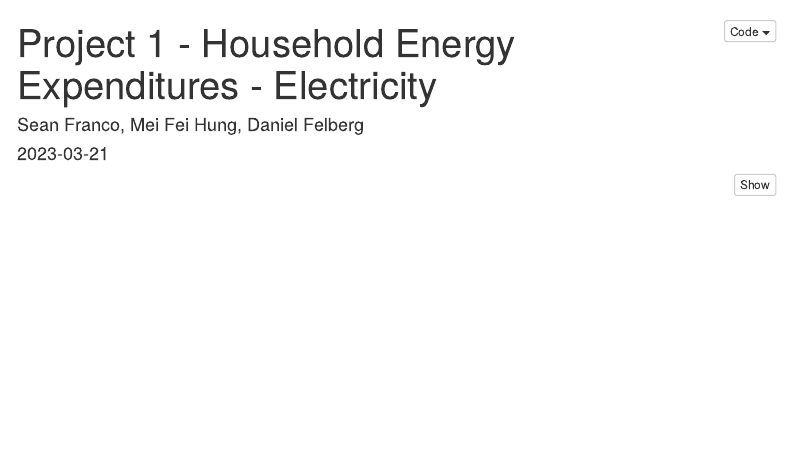
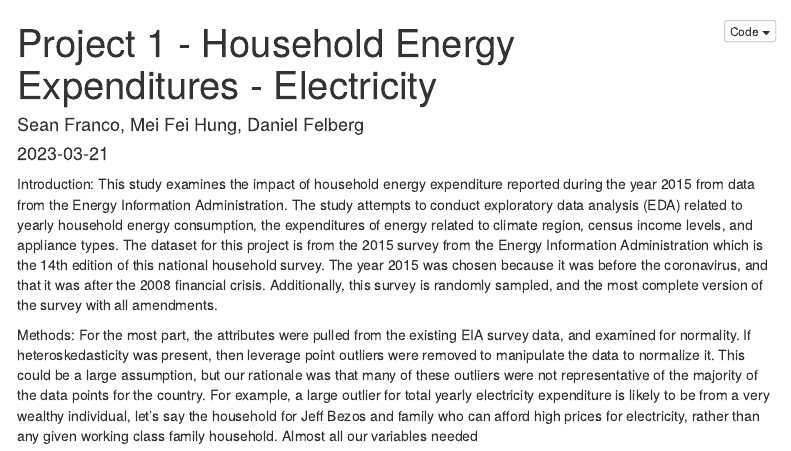
Before and after one commit to danifelberg/Data-Science-Project, an R Markdown document (Project1.Rmd): the page in a window 1100 px wide, from its top. Rendered offline with R 4.5, knitr and Pandoc, with nearby package versions; some code elsewhere in the file could not run offline; menus at the side of the page are left out.

Commit message:
Add files via upload
Added introduction and methods section.

````diff
--- a/Project1.Rmd
+++ b/Project1.Rmd
@@ -53,6 +53,13 @@ knitr::opts_chunk$set(warning = F, message = F)
 options(scientific=T, digits = 3)
 # options(scipen=9, digits = 3)
 ```
+
+Introduction:
+This study examines the impact of household energy expenditure reported during the year 2015 from data from the Energy Information Administration. The study attempts to conduct exploratory data analysis (EDA) related to yearly household energy consumption, the expenditures of energy related to climate region, census income levels, and appliance types. The dataset for this project is from the 2015 survey from the Energy Information Administration which is the 14th edition of this national household survey. The year 2015 was chosen because it was before the coronavirus, and that it was after the 2008 financial crisis. Additionally, this survey is randomly sampled, and the most complete version of the survey with all amendments.
+
+Methods:
+	For the most part, the attributes were pulled from the existing EIA survey data, and examined for normality. If heteroskedasticity was present, then leverage point outliers were removed to manipulate the data to normalize it. This could be a large assumption, but our rationale was that many of these outliers were not representative of the majority of the data points for the country. For example, a large outlier for total yearly electricity expenditure is likely to be from a very wealthy individual, let’s say the household for Jeff Bezos and family who can afford high prices for electricity, rather than any given working class family household. Almost all our variables needed
+
 
 ```{r}
 #LoadData and Example Code for Assigning weights-----
````
